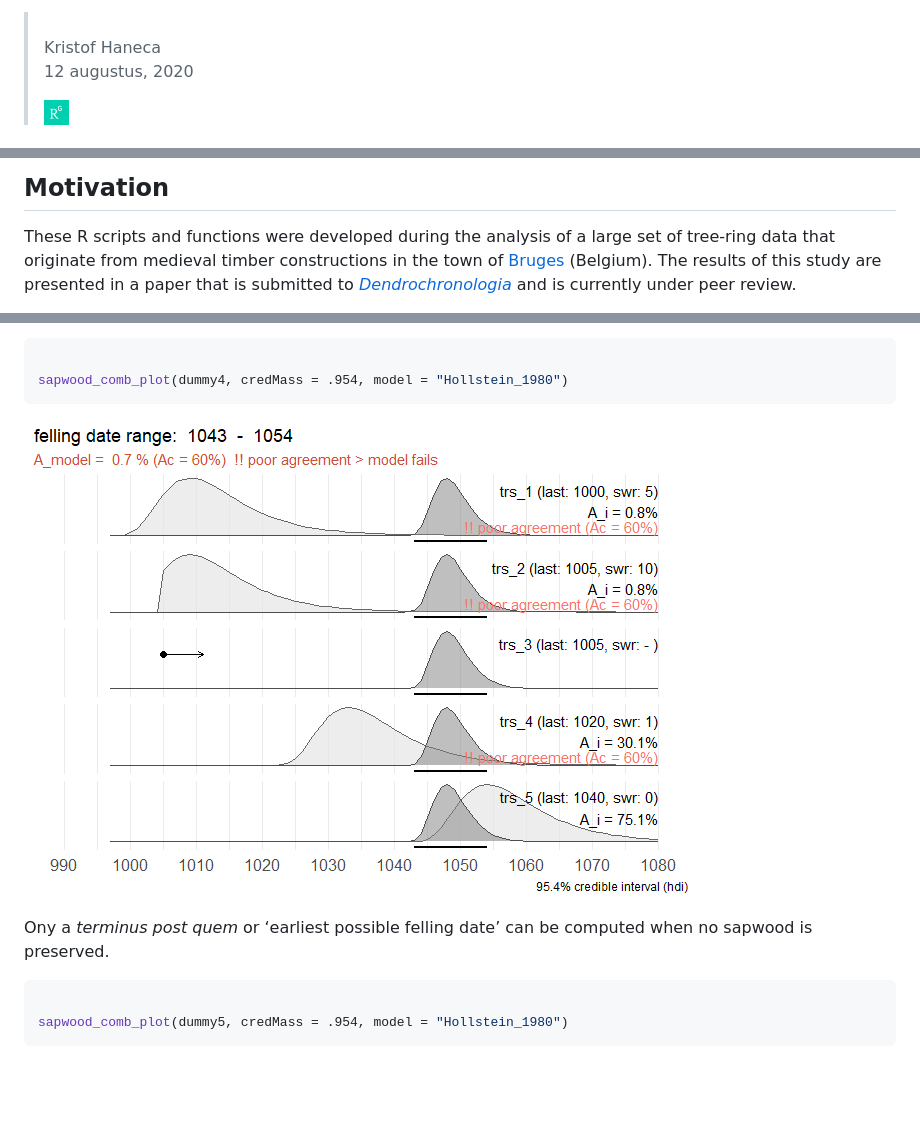
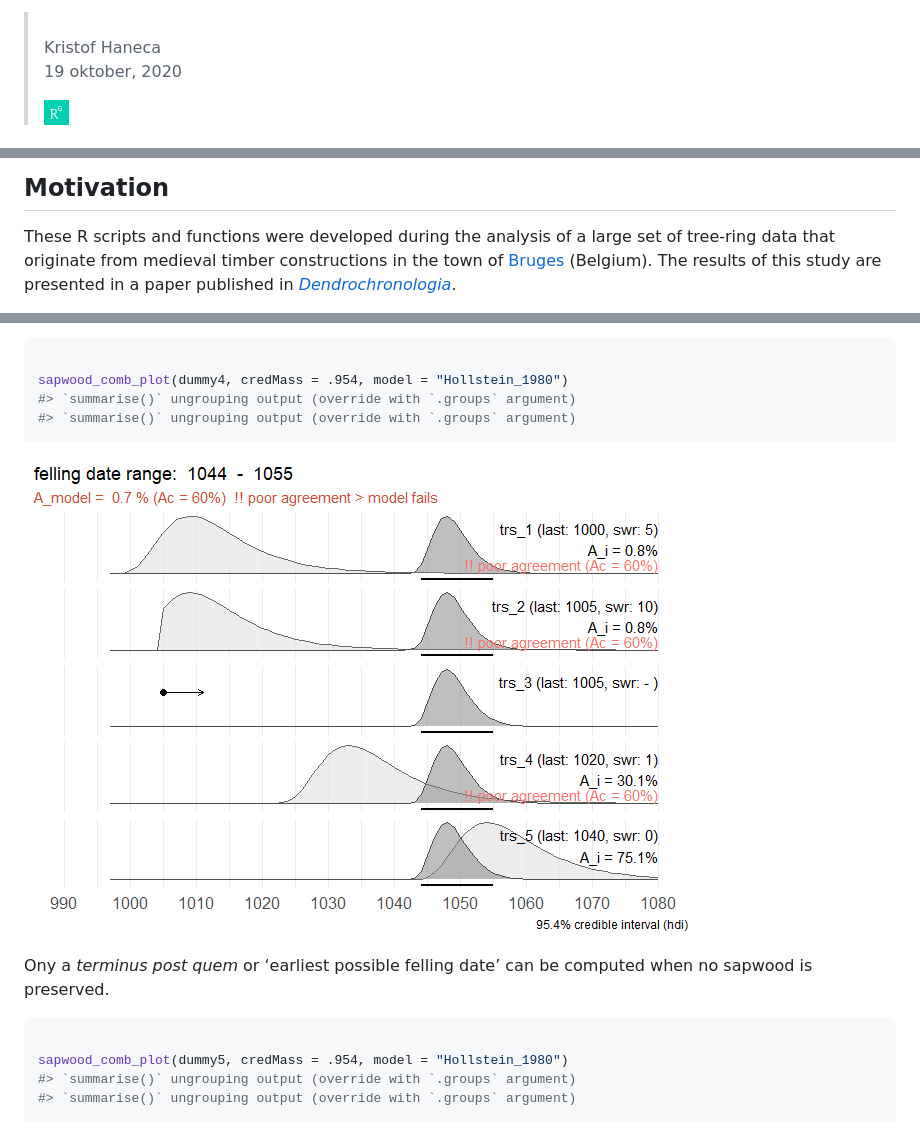
Before and after one commit to ropensci/fellingdater, a Markdown page: README.md, 3 parts joined by grey strips. Rendered like a GitHub page; pictures changed too: figures/unnamed-chunk-10-1.png; blank space fills up the shorter version.

````diff
--- a/README.md
+++ b/README.md
@@ -10,7 +10,7 @@
           - [sapwood\_comb\_plot()](#sapwood_comb_plot)
           - [sapwood\_SPD()](#sapwood_spd)
 
-> <br/> Kristof Haneca<br/> 12 augustus, 2020<br/>
+> <br/> Kristof Haneca<br/> 19 oktober, 2020<br/>
 >
 > [![](./figures/RG.png)](https://www.researchgate.net/profile/Kristof_Haneca)
 
@@ -43,8 +43,7 @@ These R scripts and functions were developed during the analysis of a
 large set of tree-ring data that originate from medieval timber
 constructions in the town of
 [Bruges](https://en.wikipedia.org/wiki/Bruges) (Belgium). The results of
-this study are presented in a paper that is submitted to
-[*Dendrochronologia*](https://www.journals.elsevier.com/dendrochronologia)
-and is currently under peer review.
+this study are presented in a paper published in
+[*Dendrochronologia*](https://www.journals.elsevier.com/dendrochronologia).
 
 > Kristof HANECA
@@ -324,6 +326,8 @@ different building phases or includes reused, older timbers.
 ``` r
 
 sapwood_comb_plot(dummy4, credMass = .954, model = "Hollstein_1980")
+#> `summarise()` ungrouping output (override with `.groups` argument)
+#> `summarise()` ungrouping output (override with `.groups` argument)
 ```
 
 ![](./figures/unnamed-chunk-10-1.png)<!-- -->
@@ -334,6 +338,8 @@ computed when no sapwood is preserved.
 ``` r
 
 sapwood_comb_plot(dummy5, credMass = .954, model = "Hollstein_1980")
+#> `summarise()` ungrouping output (override with `.groups` argument)
+#> `summarise()` ungrouping output (override with `.groups` argument)
 ```
 
 ![](./figures/unnamed-chunk-11-1.png)<!-- -->
````
Also changed, not shown: other parts of README.md (+8 -5 lines), 1 other file.
